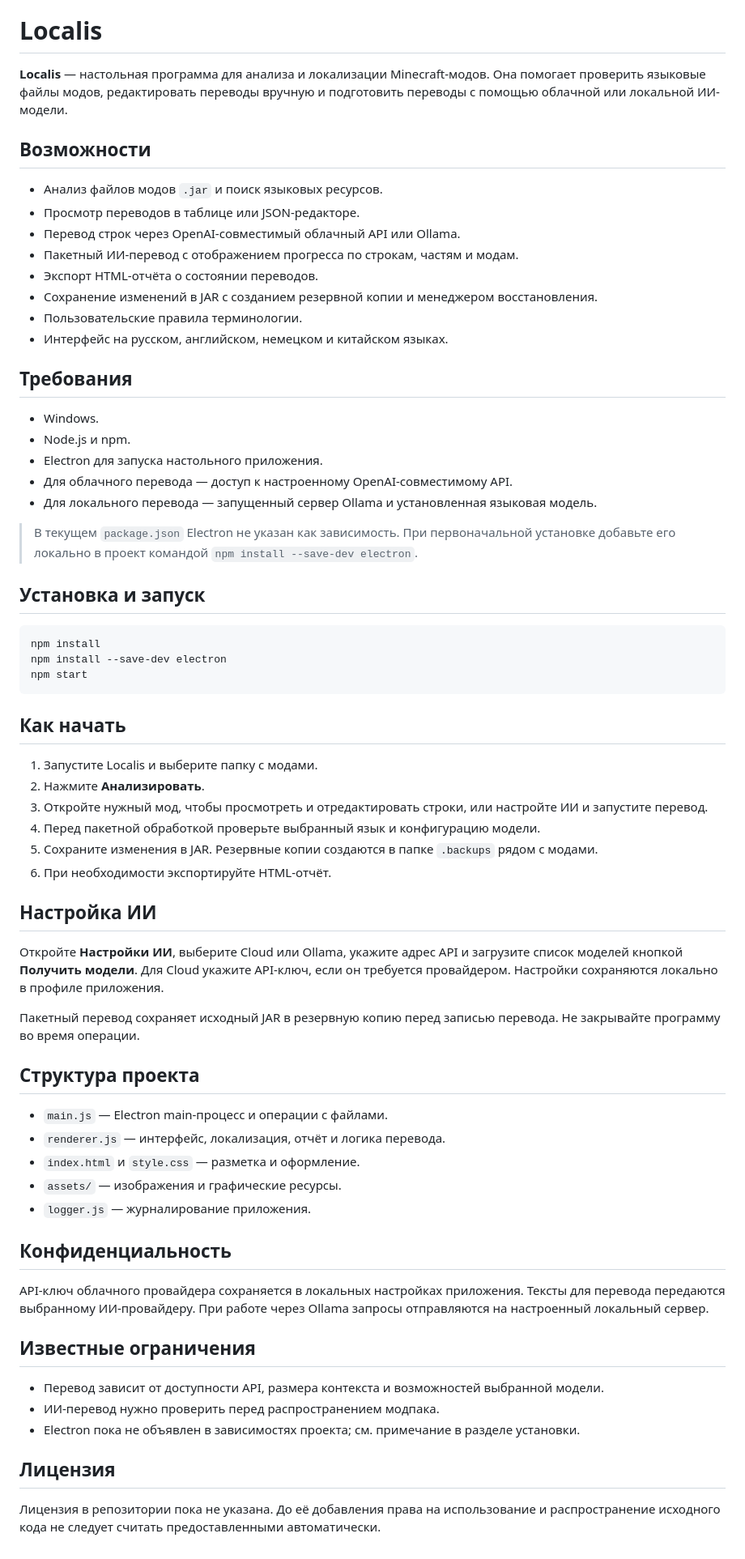
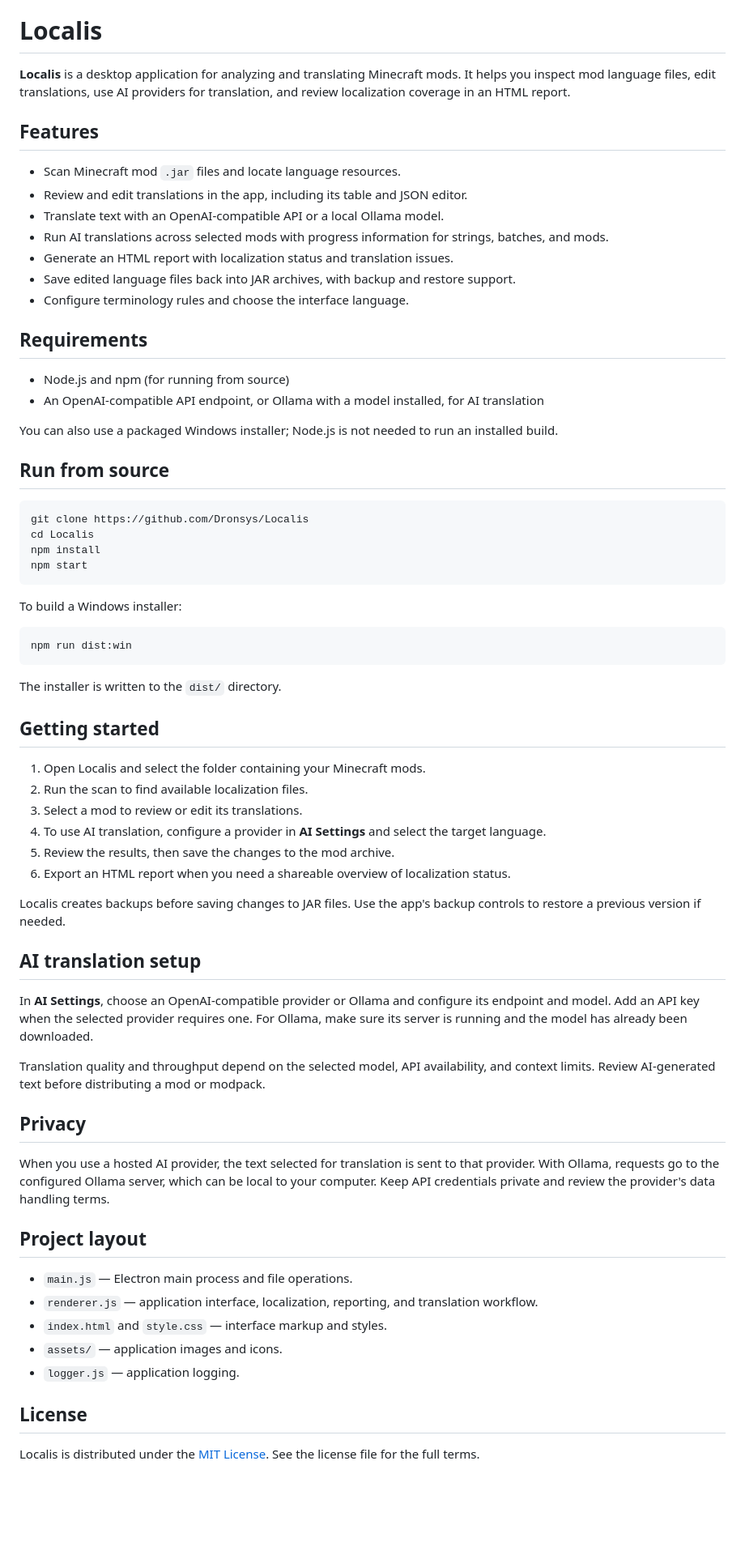
Before and after one commit to Dronsys/Localis, a Markdown page: README.md, the part around one of its changes. Shown at 81% size. Drawn GitHub-style; blank space fills up the shorter version.

````diff
--- a/README.md
+++ b/README.md
@@ -1,69 +3,70 @@
 # Localis
 
-**Localis** — настольная программа для анализа и локализации Minecraft-модов. Она помогает проверить языковые файлы модов, редактировать переводы вручную и подготовить переводы с помощью облачной или локальной ИИ-модели.
+**Localis** is a desktop application for analyzing and translating Minecraft mods. It helps you inspect mod language files, edit translations, use AI providers for translation, and review localization coverage in an HTML report.
 
-## Возможности
+## Features
 
-- Анализ файлов модов `.jar` и поиск языковых ресурсов.
-- Просмотр переводов в таблице или JSON-редакторе.
-- Перевод строк через OpenAI-совместимый облачный API или Ollama.
-- Пакетный ИИ-перевод с отображением прогресса по строкам, частям и модам.
-- Экспорт HTML-отчёта о состоянии переводов.
-- Сохранение изменений в JAR с созданием резервной копии и менеджером восстановления.
-- Пользовательские правила терминологии.
-- Интерфейс на русском, английском, немецком и китайском языках.
+- Scan Minecraft mod `.jar` files and locate language resources.
+- Review and edit translations in the app, including its table and JSON editor.
+- Translate text with an OpenAI-compatible API or a local Ollama model.
+- Run AI translations across selected mods with progress information for strings, batches, and mods.
+- Generate an HTML report with localization status and translation issues.
+- Save edited language files back into JAR archives, with backup and restore support.
+- Configure terminology rules and choose the interface language.
 
-## Требования
+## Requirements
 
-- Windows.
-- Node.js и npm.
-- Electron для запуска настольного приложения.
-- Для облачного перевода — доступ к настроенному OpenAI-совместимому API.
-- Для локального перевода — запущенный сервер Ollama и установленная языковая модель.
+- Node.js and npm (for running from source)
+- An OpenAI-compatible API endpoint, or Ollama with a model installed, for AI translation
 
-> В текущем `package.json` Electron не указан как зависимость. При первоначальной установке добавьте его локально в проект командой `npm install --save-dev electron`.
+You can also use a packaged Windows installer; Node.js is not needed to run an installed build.
 
-## Установка и запуск
+## Run from source
 
 ```bash
+git clone https://github.com/Dronsys/Localis
+cd Localis
 npm install
-npm install --save-dev electron
 npm start
 ```
 
-## Как начать
+To build a Windows installer:
 
-1. Запустите Localis и выберите папку с модами.
-2. Нажмите **Анализировать**.
-3. Откройте нужный мод, чтобы просмотреть и отредактировать строки, или настройте ИИ и запустите перевод.
-4. Перед пакетной обработкой проверьте выбранный язык и конфигурацию модели.
-5. Сохраните изменения в JAR. Резервные копии создаются в папке `.backups` рядом с модами.
-6. При необходимости экспортируйте HTML-отчёт.
+```bash
+npm run dist:win
+```
 
-## Настройка ИИ
+The installer is written to the `dist/` directory.
 
-Откройте **Настройки ИИ**, выберите Cloud или Ollama, укажите адрес API и загрузите список моделей кнопкой **Получить модели**. Для Cloud укажите API-ключ, если он требуется провайдером. Настройки сохраняются локально в профиле приложения.
+## Getting started
 
-Пакетный перевод сохраняет исходный JAR в резервную копию перед записью перевода. Не закрывайте программу во время операции.
+1. Open Localis and select the folder containing your Minecraft mods.
+2. Run the scan to find available localization files.
+3. Select a mod to review or edit its translations.
+4. To use AI translation, configure a provider in **AI Settings** and select the target language.
+5. Review the results, then save the changes to the mod archive.
+6. Export an HTML report when you need a shareable overview of localization status.
 
-## Структура проекта
+Localis creates backups before saving changes to JAR files. Use the app's backup controls to restore a previous version if needed.
 
-- `main.js` — Electron main-процесс и операции с файлами.
-- `renderer.js` — интерфейс, локализация, отчёт и логика перевода.
-- `index.html` и `style.css` — разметка и оформление.
-- `assets/` — изображения и графические ресурсы.
-- `logger.js` — журналирование приложения.
+## AI translation setup
 
-## Конфиденциальность
+In **AI Settings**, choose an OpenAI-compatible provider or Ollama and configure its endpoint and model. Add an API key when the selected provider requires one. For Ollama, make sure its server is running and the model has already been downloaded.
 
-API-ключ облачного провайдера сохраняется в локальных настройках приложения. Тексты для перевода передаются выбранному ИИ-провайдеру. При работе через Ollama запросы отправляются на настроенный локальный сервер.
+Translation quality and throughput depend on the selected model, API availability, and context limits. Review AI-generated text before distributing a mod or modpack.
 
-## Известные ограничения
+## Privacy
 
-- Перевод зависит от доступности API, размера контекста и возможностей выбранной модели.
-- ИИ-перевод нужно проверить перед распространением модпака.
-- Electron пока не объявлен в зависимостях проекта; см. примечание в разделе установки.
+When you use a hosted AI provider, the text selected for translation is sent to that provider. With Ollama, requests go to the configured Ollama server, which can be local to your computer. Keep API credentials private and review the provider's data handling terms.
 
-## Лицензия
+## Project layout
 
-Лицензия в репозитории пока не указана. До её добавления права на использование и распространение исходного кода не следует считать предоставленными автоматически.
+- `main.js` — Electron main process and file operations.
+- `renderer.js` — application interface, localization, reporting, and translation workflow.
+- `index.html` and `style.css` — interface markup and styles.
+- `assets/` — application images and icons.
+- `logger.js` — application logging.
+
+## License
+
+Localis is distributed under the [MIT License](LICENSE). See the license file for the full terms.
````
Also changed, not shown: other parts of README.md (+2 -0 lines).
